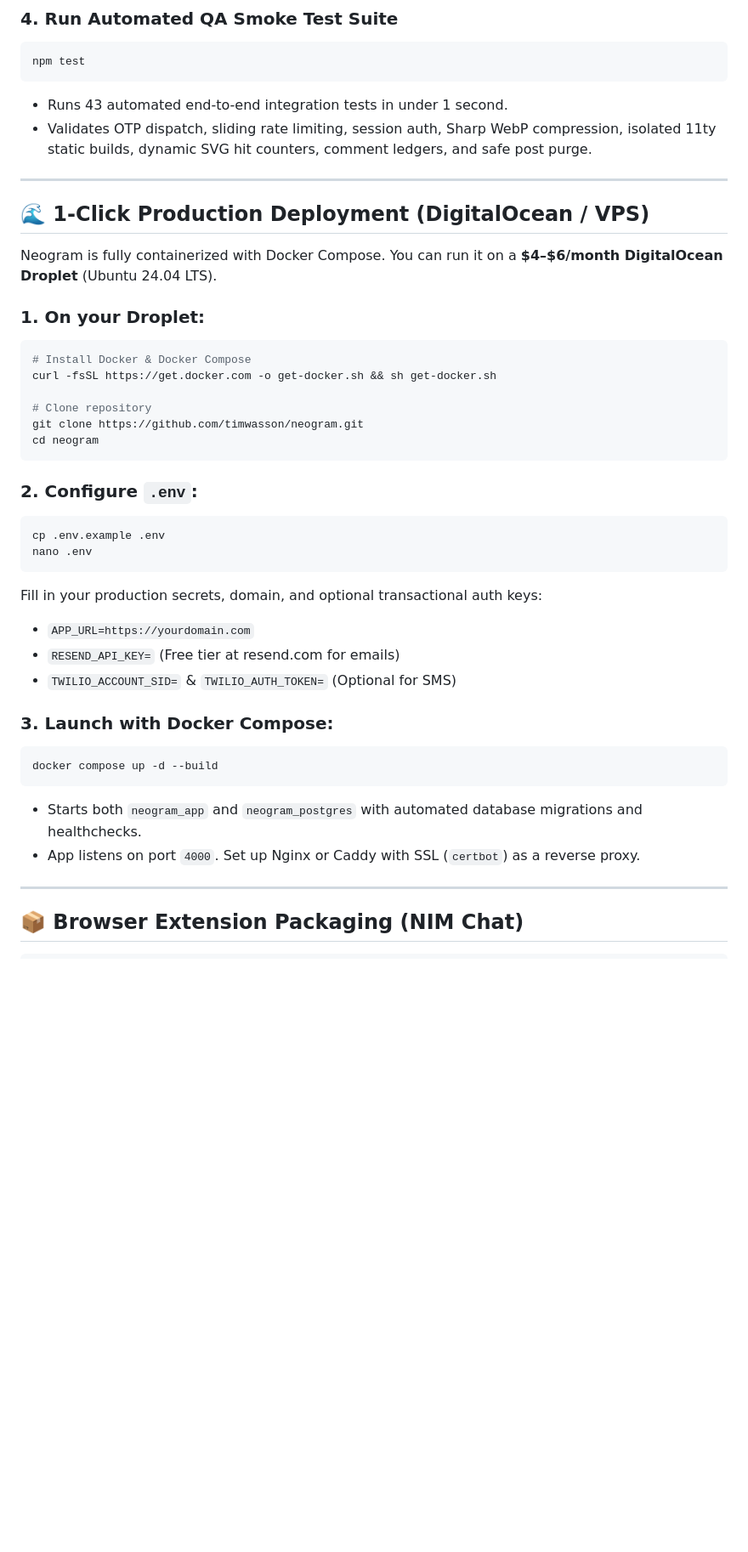
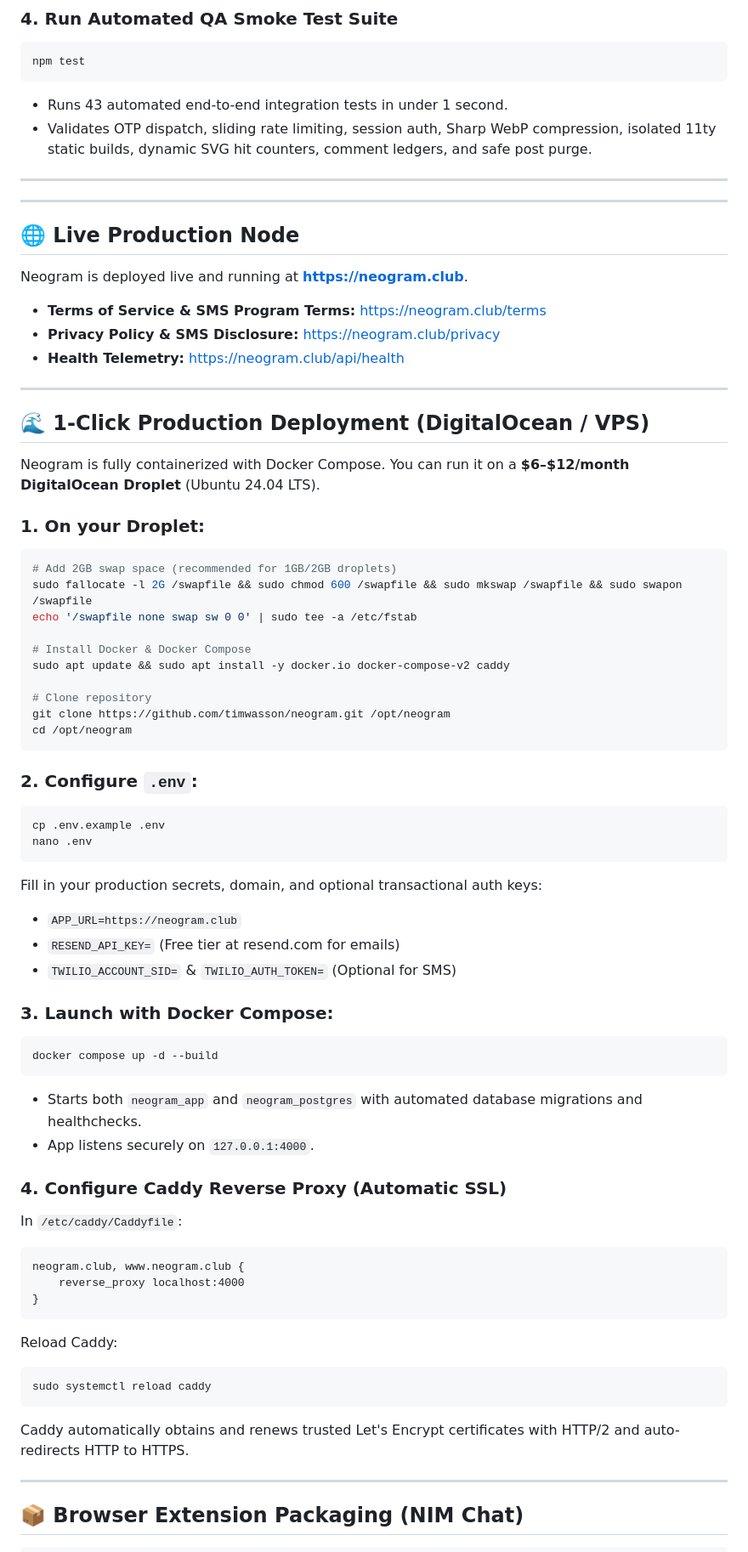
Before and after one commit to timwasson/neogram, a Markdown page: README.md, the part around the change. Shown at 85% size. GitHub-like rendering; blank space fills up the shorter version.

Commit message:
docs: update README with live production URLs, Terms, Privacy, and Caddy reverse proxy instructions

````diff
--- a/README.md
+++ b/README.md
@@ -67,18 +67,33 @@ npm test
 
 ---
 
+---
+
+## 🌐 Live Production Node
+
+Neogram is deployed live and running at **[https://neogram.club](https://neogram.club)**.
+- **Terms of Service & SMS Program Terms:** [https://neogram.club/terms](https://neogram.club/terms)
+- **Privacy Policy & SMS Disclosure:** [https://neogram.club/privacy](https://neogram.club/privacy)
+- **Health Telemetry:** [https://neogram.club/api/health](https://neogram.club/api/health)
+
+---
+
 ## 🌊 1-Click Production Deployment (DigitalOcean / VPS)
 
-Neogram is fully containerized with Docker Compose. You can run it on a **$4–$6/month DigitalOcean Droplet** (Ubuntu 24.04 LTS).
+Neogram is fully containerized with Docker Compose. You can run it on a **$6–$12/month DigitalOcean Droplet** (Ubuntu 24.04 LTS).
 
 ### 1. On your Droplet:
 ```bash
+# Add 2GB swap space (recommended for 1GB/2GB droplets)
+sudo fallocate -l 2G /swapfile && sudo chmod 600 /swapfile && sudo mkswap /swapfile && sudo swapon /swapfile
+echo '/swapfile none swap sw 0 0' | sudo tee -a /etc/fstab
+
 # Install Docker & Docker Compose
-curl -fsSL https://get.docker.com -o get-docker.sh && sh get-docker.sh
+sudo apt update && sudo apt install -y docker.io docker-compose-v2 caddy
 
 # Clone repository
-git clone https://github.com/timwasson/neogram.git
-cd neogram
+git clone https://github.com/timwasson/neogram.git /opt/neogram
+cd /opt/neogram
 ```
 
 ### 2. Configure `.env`:
@@ -87,7 +102,7 @@ cp .env.example .env
 nano .env
 ```
 Fill in your production secrets, domain, and optional transactional auth keys:
-- `APP_URL=https://yourdomain.com`
+- `APP_URL=https://neogram.club`
 - `RESEND_API_KEY=` (Free tier at resend.com for emails)
 - `TWILIO_ACCOUNT_SID=` & `TWILIO_AUTH_TOKEN=` (Optional for SMS)
 
@@ -96,7 +111,20 @@ Fill in your production secrets, domain, and optional transactional auth keys:
 docker compose up -d --build
 ```
 - Starts both `neogram_app` and `neogram_postgres` with automated database migrations and healthchecks.
-- App listens on port `4000`. Set up Nginx or Caddy with SSL (`certbot`) as a reverse proxy.
+- App listens securely on `127.0.0.1:4000`.
+
+### 4. Configure Caddy Reverse Proxy (Automatic SSL)
+In `/etc/caddy/Caddyfile`:
+```caddyfile
+neogram.club, www.neogram.club {
+    reverse_proxy localhost:4000
+}
+```
+Reload Caddy:
+```bash
+sudo systemctl reload caddy
+```
+Caddy automatically obtains and renews trusted Let's Encrypt certificates with HTTP/2 and auto-redirects HTTP to HTTPS.
 
 ---
 
````
